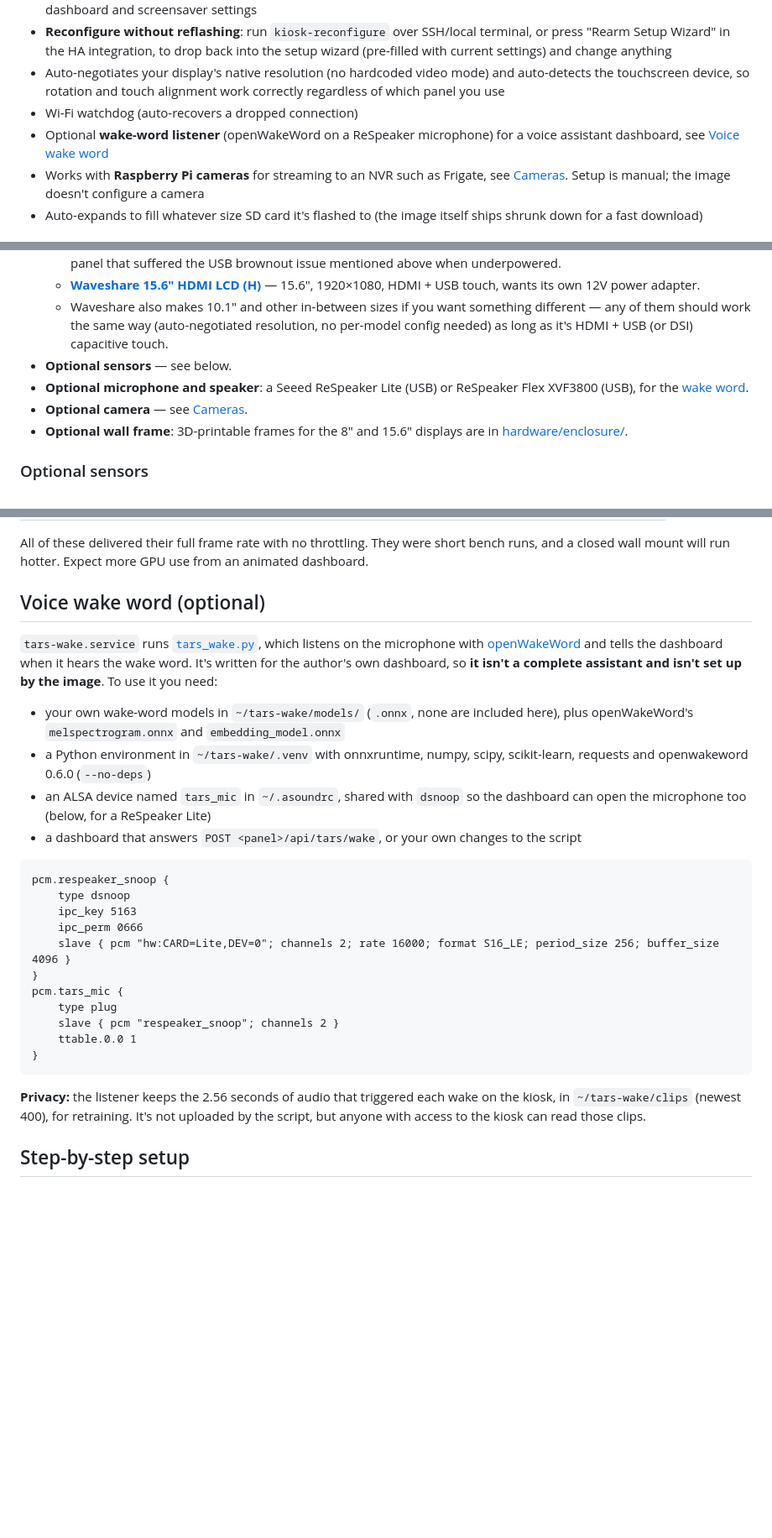
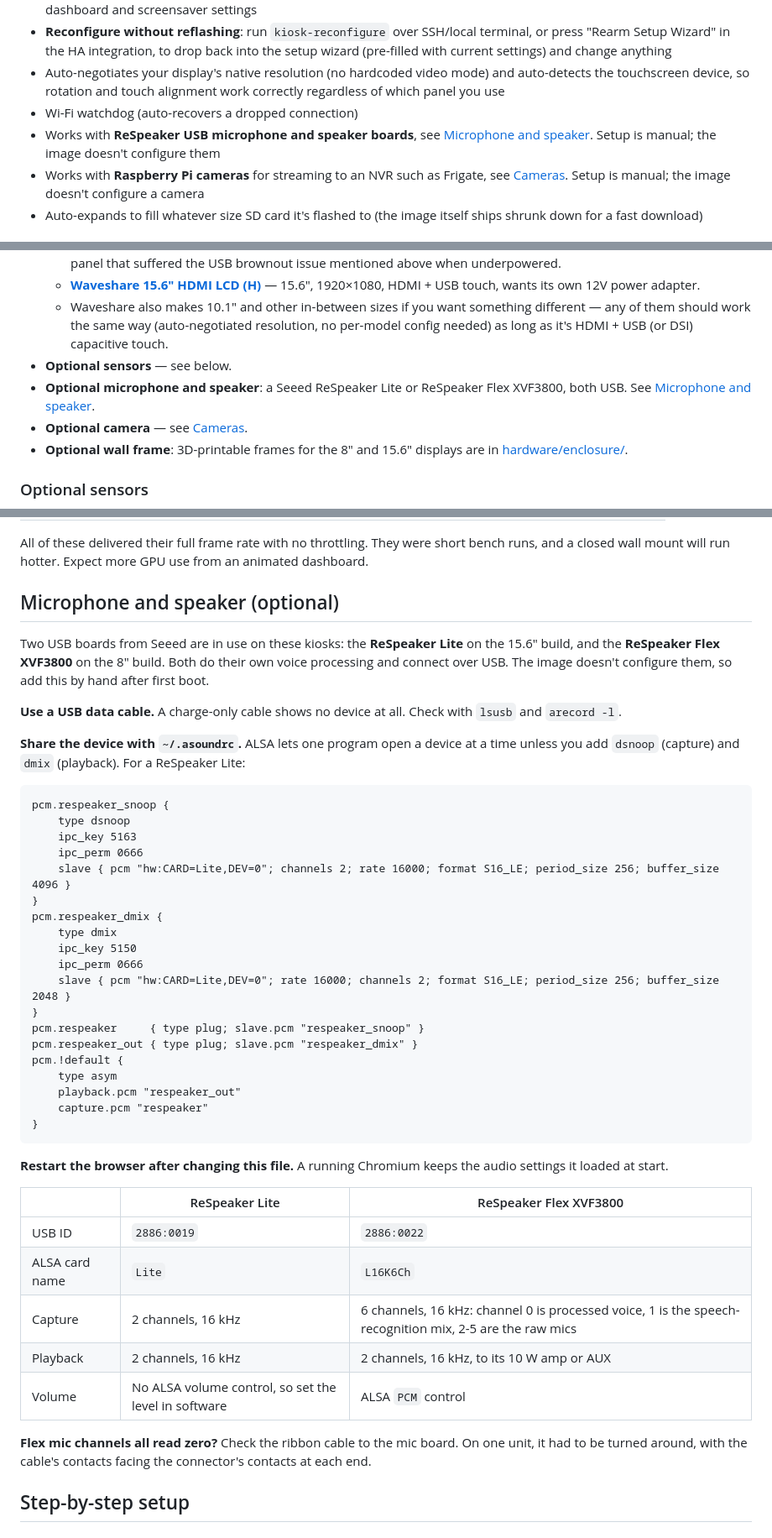
Before and after one commit to Payton1394/home-assistant-kiosk, a Markdown page: README.md, 3 parts joined by grey strips. Shown at 84% size. Rendered like a GitHub page; blank space fills up the shorter version.

Commit message:
README: describe the ReSpeaker hardware instead of the wake-word listener
Co-Authored-By: Claude Opus 5.5 <noreply@anthropic.com>

````diff
--- a/README.md
+++ b/README.md
@@ -17,7 +17,7 @@ A deployable Raspberry Pi image for a touchscreen Home Assistant dashboard kiosk
 - **Reconfigure without reflashing**: run `kiosk-reconfigure` over SSH/local terminal, or press "Rearm Setup Wizard" in the HA integration, to drop back into the setup wizard (pre-filled with current settings) and change anything
 - Auto-negotiates your display's native resolution (no hardcoded video mode) and auto-detects the touchscreen device, so rotation and touch alignment work correctly regardless of which panel you use
 - Wi-Fi watchdog (auto-recovers a dropped connection)
-- Optional **wake-word listener** (openWakeWord on a ReSpeaker microphone) for a voice assistant dashboard, see [Voice wake word](#voice-wake-word-optional)
+- Works with **ReSpeaker USB microphone and speaker boards**, see [Microphone and speaker](#microphone-and-speaker-optional). Setup is manual; the image doesn't configure them
 - Works with **Raspberry Pi cameras** for streaming to an NVR such as Frigate, see [Cameras](#cameras-optional). Setup is manual; the image doesn't configure a camera
 - Auto-expands to fill whatever size SD card it's flashed to (the image itself ships shrunk down for a fast download)
 
@@ -51,7 +51,7 @@ If you're on a Pi 4 and stick to the display + lux sensor (skip C4001/RCWL, or w
   - **[Waveshare 15.6" HDMI LCD (H)](https://www.waveshare.com/15.6inch-hdmi-lcd.htm)** — 15.6", 1920×1080, HDMI + USB touch, wants its own 12V power adapter.
   - Waveshare also makes 10.1" and other in-between sizes if you want something different — any of them should work the same way (auto-negotiated resolution, no per-model config needed) as long as it's HDMI + USB (or DSI) capacitive touch.
 - **Optional sensors** — see below.
-- **Optional microphone and speaker**: a Seeed ReSpeaker Lite (USB) or ReSpeaker Flex XVF3800 (USB), for the [wake word](#voice-wake-word-optional).
+- **Optional microphone and speaker**: a Seeed ReSpeaker Lite or ReSpeaker Flex XVF3800, both USB. See [Microphone and speaker](#microphone-and-speaker-optional).
 - **Optional camera** — see [Cameras](#cameras-optional).
 - **Optional wall frame**: 3D-printable frames for the 8" and 15.6" displays are in [hardware/enclosure/](hardware/enclosure/).
 
@@ -124,14 +124,13 @@ Then open `http://<kiosk>:8889/cam0` in a browser, or `rtsp://<kiosk>:8554/cam0`
 
 All of these delivered their full frame rate with no throttling. They were short bench runs, and a closed wall mount will run hotter. Expect more GPU use from an animated dashboard.
 
-## Voice wake word (optional)
+## Microphone and speaker (optional)
 
-`tars-wake.service` runs [`tars_wake.py`](build/scripts/tars_wake.py), which listens on the microphone with [openWakeWord](https://github.com/dscripka/openWakeWord) and tells the dashboard when it hears the wake word. It's written for the author's own dashboard, so **it isn't a complete assistant and isn't set up by the image**. To use it you need:
+Two USB boards from Seeed are in use on these kiosks: the **ReSpeaker Lite** on the 15.6" build, and the **ReSpeaker Flex XVF3800** on the 8" build. Both do their own voice processing and connect over USB. The image doesn't configure them, so add this by hand after first boot.
 
-- your own wake-word models in `~/tars-wake/models/` (`.onnx`, none are included here), plus openWakeWord's `melspectrogram.onnx` and `embedding_model.onnx`
-- a Python environment in `~/tars-wake/.venv` with onnxruntime, numpy, scipy, scikit-learn, requests and openwakeword 0.6.0 (`--no-deps`)
-- an ALSA device named `tars_mic` in `~/.asoundrc`, shared with `dsnoop` so the dashboard can open the microphone too (below, for a ReSpeaker Lite)
-- a dashboard that answers `POST <panel>/api/tars/wake`, or your own changes to the script
+**Use a USB data cable.** A charge-only cable shows no device at all. Check with `lsusb` and `arecord -l`.
+
+**Share the device with `~/.asoundrc`.** ALSA lets one program open a device at a time unless you add `dsnoop` (capture) and `dmix` (playback). For a ReSpeaker Lite:
 
 ```
 pcm.respeaker_snoop {
@@ -140,14 +139,32 @@ pcm.respeaker_snoop {
     ipc_perm 0666
     slave { pcm "hw:CARD=Lite,DEV=0"; channels 2; rate 16000; format S16_LE; period_size 256; buffer_size 4096 }
 }
-pcm.tars_mic {
-    type plug
-    slave { pcm "respeaker_snoop"; channels 2 }
-    ttable.0.0 1
+pcm.respeaker_dmix {
+    type dmix
+    ipc_key 5150
+    ipc_perm 0666
+    slave { pcm "hw:CARD=Lite,DEV=0"; rate 16000; channels 2; format S16_LE; period_size 256; buffer_size 2048 }
+}
+pcm.respeaker     { type plug; slave.pcm "respeaker_snoop" }
+pcm.respeaker_out { type plug; slave.pcm "respeaker_dmix" }
+pcm.!default {
+    type asym
+    playback.pcm "respeaker_out"
+    capture.pcm "respeaker"
 }
 ```
 
-**Privacy:** the listener keeps the 2.56 seconds of audio that triggered each wake on the kiosk, in `~/tars-wake/clips` (newest 400), for retraining. It's not uploaded by the script, but anyone with access to the kiosk can read those clips.
+**Restart the browser after changing this file.** A running Chromium keeps the audio settings it loaded at start.
+
+| | ReSpeaker Lite | ReSpeaker Flex XVF3800 |
+|---|---|---|
+| USB ID | `2886:0019` | `2886:0022` |
+| ALSA card name | `Lite` | `L16K6Ch` |
+| Capture | 2 channels, 16 kHz | 6 channels, 16 kHz: channel 0 is processed voice, 1 is the speech-recognition mix, 2-5 are the raw mics |
+| Playback | 2 channels, 16 kHz | 2 channels, 16 kHz, to its 10 W amp or AUX |
+| Volume | No ALSA volume control, so set the level in software | ALSA `PCM` control |
+
+**Flex mic channels all read zero?** Check the ribbon cable to the mic board. On one unit, it had to be turned around, with the cable's contacts facing the connector's contacts at each end.
 
 ## Step-by-step setup
 
````
Also changed, not shown: other parts of README.md (+1 -5 lines).
